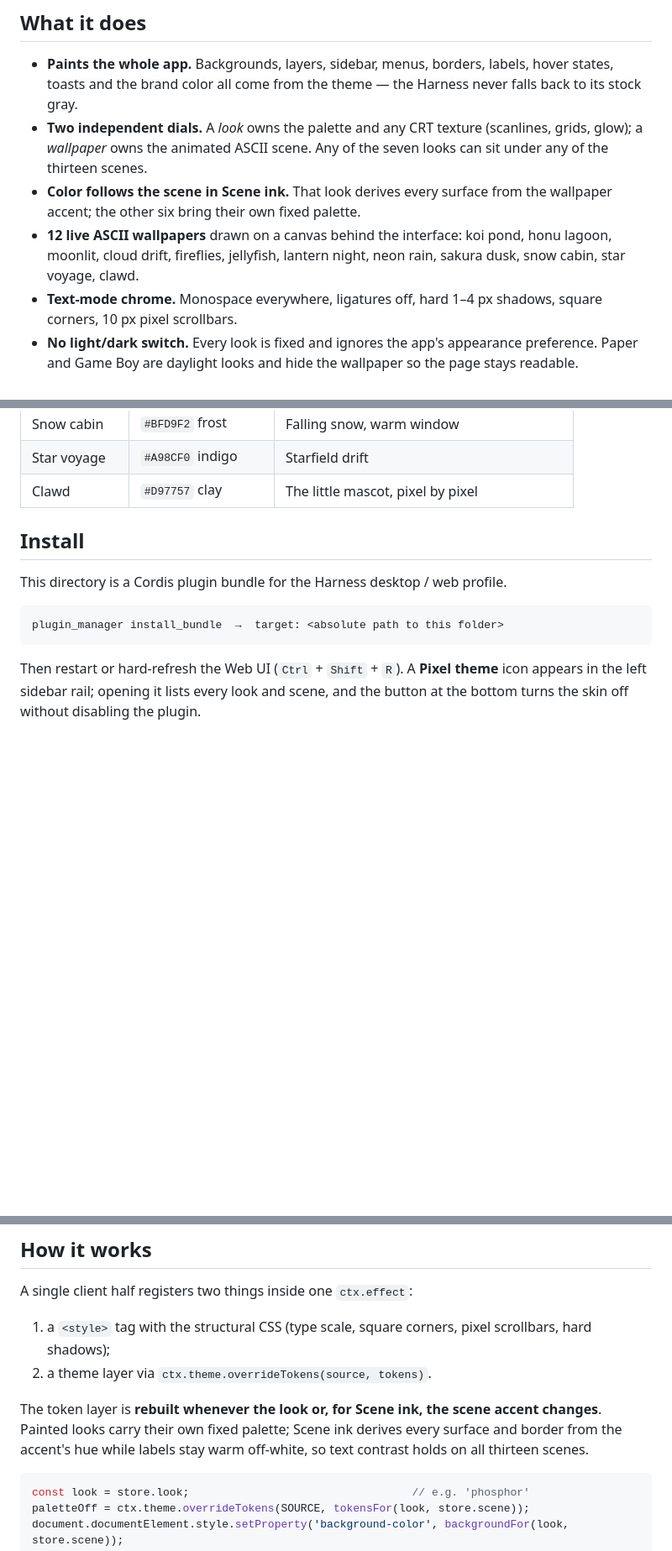
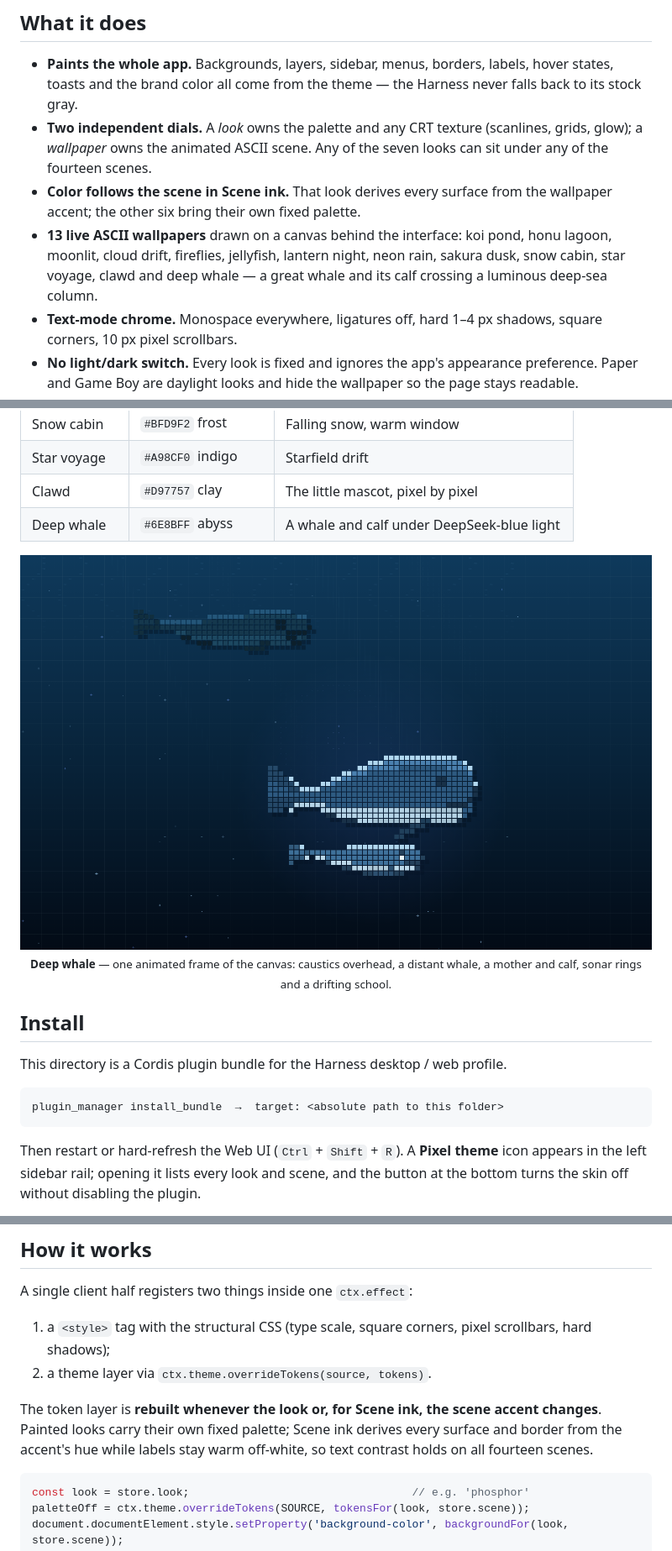
Before and after one commit to Galaxy-VN/dsh-pixel-themes, a Markdown page: README.md, 3 parts joined by grey strips. Shown at 84% size. Rendered like a GitHub page; pictures changed too: docs/preview-scene-deep-whale.png (added); blank space fills up the shorter version.

Commit message:
Add the Deep whale wallpaper: a mother, a calf and a distant silhouette under DeepSeek-blue light

````diff
--- a/README.md
+++ b/README.md
@@ -25,12 +25,13 @@ desk.
   the Harness never falls back to its stock gray.
 - **Two independent dials.** A *look* owns the palette and any CRT texture
   (scanlines, grids, glow); a *wallpaper* owns the animated ASCII scene. Any
-  of the seven looks can sit under any of the thirteen scenes.
+  of the seven looks can sit under any of the fourteen scenes.
 - **Color follows the scene in Scene ink.** That look derives every surface
   from the wallpaper accent; the other six bring their own fixed palette.
-- **12 live ASCII wallpapers** drawn on a canvas behind the interface:
+- **13 live ASCII wallpapers** drawn on a canvas behind the interface:
   koi pond, honu lagoon, moonlit, cloud drift, fireflies, jellyfish, lantern
-  night, neon rain, sakura dusk, snow cabin, star voyage, clawd.
+  night, neon rain, sakura dusk, snow cabin, star voyage, clawd and deep whale —
+  a great whale and its calf crossing a luminous deep-sea column.
 - **Text-mode chrome.** Monospace everywhere, ligatures off, hard 1–4 px
   shadows, square corners, 10 px pixel scrollbars.
 - **No light/dark switch.** Every look is fixed and ignores the app's
@@ -98,6 +99,12 @@ Paper is the seventh: the same layout on a warm daylight desk.
 | Snow cabin | `#BFD9F2` frost | Falling snow, warm window |
 | Star voyage | `#A98CF0` indigo | Starfield drift |
 | Clawd | `#D97757` clay | The little mascot, pixel by pixel |
+| Deep whale | `#6E8BFF` abyss | A whale and calf under DeepSeek-blue light |
+
+<p align="center">
+  <img src="docs/preview-scene-deep-whale.png" alt="Deep whale wallpaper" width="760"><br>
+  <sub><b>Deep whale</b> — one animated frame of the canvas: caustics overhead, a distant whale, a mother and calf, sonar rings and a drifting school.</sub>
+</p>
 
 ## Install
 
@@ -126,7 +133,7 @@ A single client half registers two things inside one `ctx.effect`:
 The token layer is **rebuilt whenever the look or, for Scene ink, the scene
 accent changes**. Painted looks carry their own fixed palette; Scene ink derives
 every surface and border from the accent's hue while labels stay warm off-white,
-so text contrast holds on all thirteen scenes.
+so text contrast holds on all fourteen scenes.
 
 ```js
 const look = store.look;                                  // e.g. 'phosphor'
````
Also changed, not shown: 4 other files.
